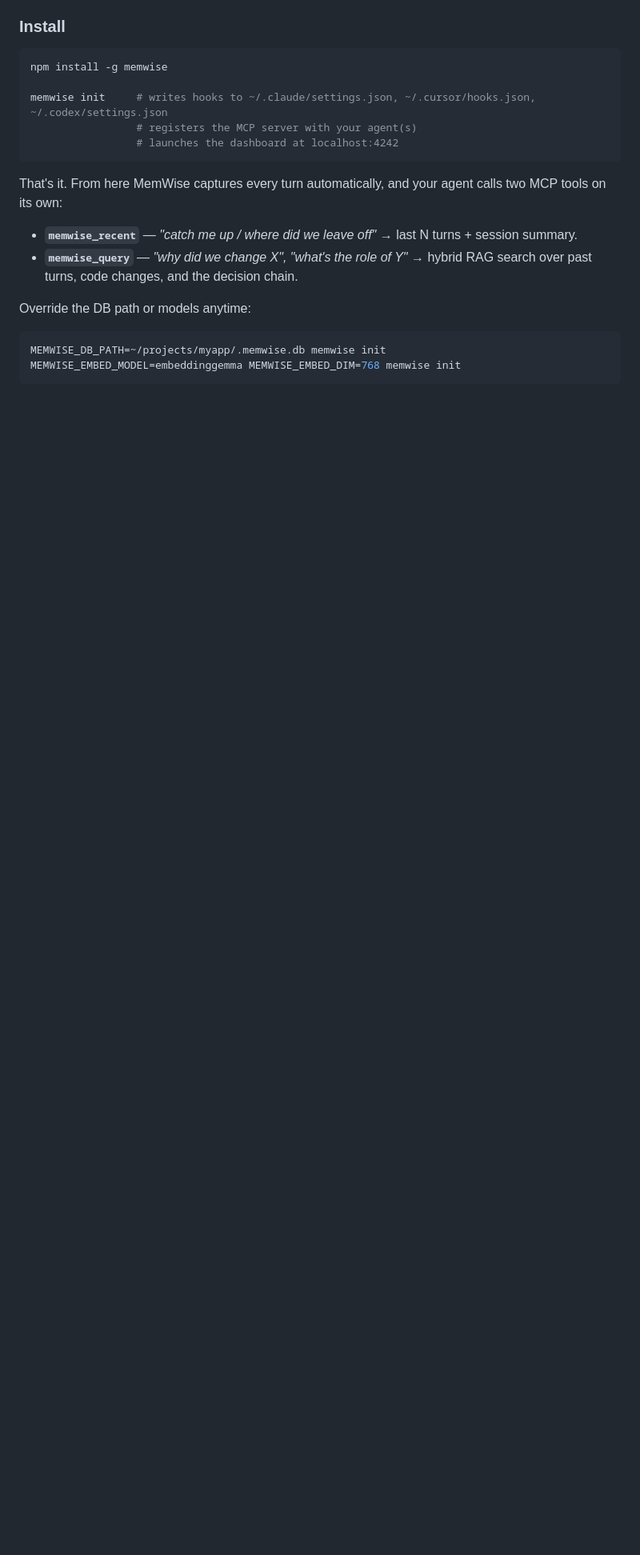
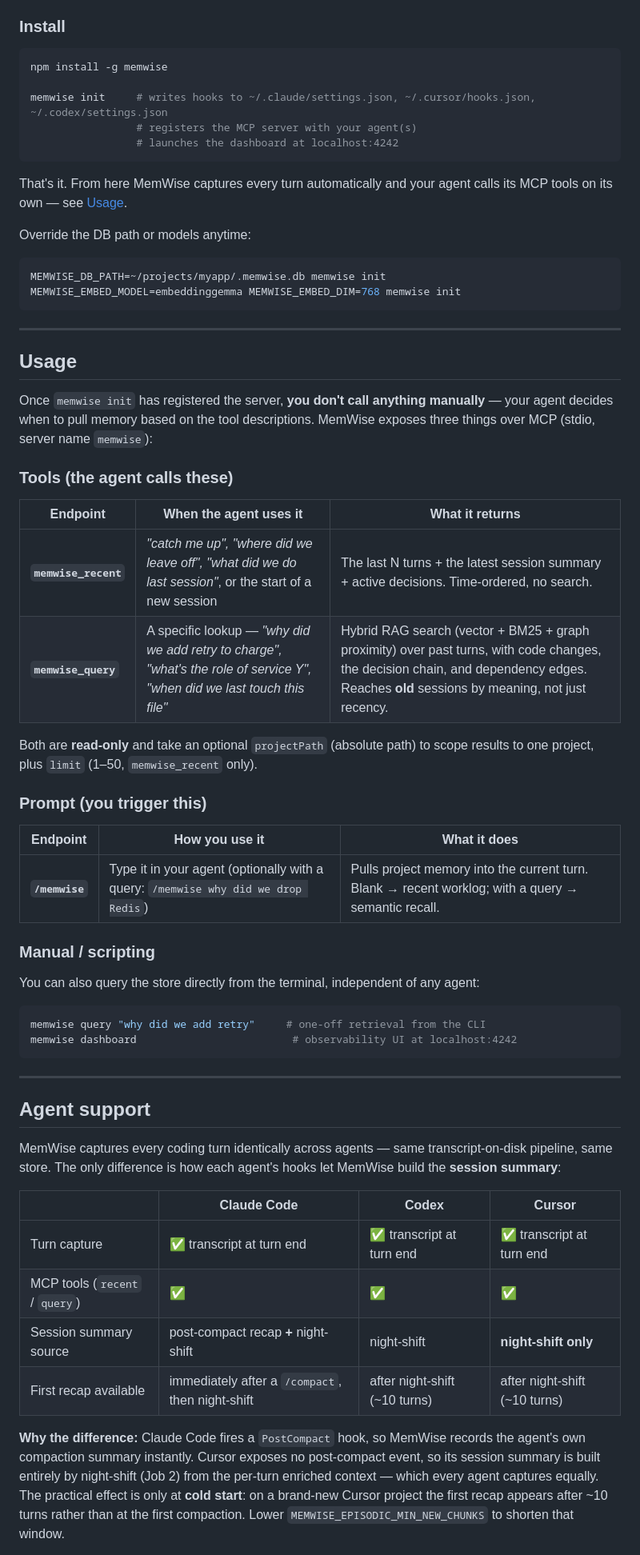
Before and after one commit to Lucifer4255/MemWise, a Markdown page: README.md, the part around one of its changes. Shown at 80% size. Drawn GitHub-style; blank space fills up the shorter version.

Commit message:
docs: add Usage (MCP endpoints) and Agent support sections
- Usage: document the three MCP surfaces (memwise_recent, memwise_query
  tools + the /memwise prompt) in user terms, plus CLI query/dashboard.
- Agent support: capture is identical across Claude/Codex/Cursor; the
  only difference is session-summary source — Claude gets post-compact +
  night-shift, Cursor/Codex are night-shift only (cold-start recap after
  ~10 turns). Note MEMWISE_EPISODIC_MIN_NEW_CHUNKS to tune.

Co-Authored-By: Claude Opus 4.8 <noreply@anthropic.com>

````diff
--- a/README.md
+++ b/README.md
@@ -44,10 +44,7 @@ memwise init     # writes hooks to ~/.claude/settings.json, ~/.cursor/hooks.json
                  # launches the dashboard at localhost:4242
 ```
 
-That's it. From here MemWise captures every turn automatically, and your agent calls two MCP tools on its own:
-
-- **`memwise_recent`** — *"catch me up / where did we leave off"* → last N turns + session summary.
-- **`memwise_query`** — *"why did we change X", "what's the role of Y"* → hybrid RAG search over past turns, code changes, and the decision chain.
+That's it. From here MemWise captures every turn automatically and your agent calls its MCP tools on its own — see [Usage](#usage).
 
 Override the DB path or models anytime:
 
@@ -55,3 +52,49 @@ Override the DB path or models anytime:
 MEMWISE_DB_PATH=~/projects/myapp/.memwise.db memwise init
 MEMWISE_EMBED_MODEL=embeddinggemma MEMWISE_EMBED_DIM=768 memwise init
 ```
+
+---
+
+## Usage
+
+Once `memwise init` has registered the server, **you don't call anything manually** — your agent decides when to pull memory based on the tool descriptions. MemWise exposes three things over MCP (stdio, server name `memwise`):
+
+### Tools (the agent calls these)
+
+| Endpoint | When the agent uses it | What it returns |
+|---|---|---|
+| **`memwise_recent`** | *"catch me up", "where did we leave off", "what did we do last session"*, or the start of a new session | The last N turns + the latest session summary + active decisions. Time-ordered, no search. |
+| **`memwise_query`** | A specific lookup — *"why did we add retry to charge", "what's the role of service Y", "when did we last touch this file"* | Hybrid RAG search (vector + BM25 + graph proximity) over past turns, with code changes, the decision chain, and dependency edges. Reaches **old** sessions by meaning, not just recency. |
+
+Both are **read-only** and take an optional `projectPath` (absolute path) to scope results to one project, plus `limit` (1–50, `memwise_recent` only).
+
+### Prompt (you trigger this)
+
+| Endpoint | How you use it | What it does |
+|---|---|---|
+| **`/memwise`** | Type it in your agent (optionally with a query: `/memwise why did we drop Redis`) | Pulls project memory into the current turn. Blank → recent worklog; with a query → semantic recall. |
+
+### Manual / scripting
+
+You can also query the store directly from the terminal, independent of any agent:
+
+```bash
+memwise query "why did we add retry"     # one-off retrieval from the CLI
+memwise dashboard                         # observability UI at localhost:4242
+```
+
+---
+
+## Agent support
+
+MemWise captures every coding turn identically across agents — same transcript-on-disk pipeline, same store. The only difference is how each agent's hooks let MemWise build the **session summary**:
+
+| | Claude Code | Codex | Cursor |
+|---|---|---|---|
+| Turn capture | ✅ transcript at turn end | ✅ transcript at turn end | ✅ transcript at turn end |
+| MCP tools (`recent` / `query`) | ✅ | ✅ | ✅ |
+| Session summary source | post-compact recap **+** night-shift | night-shift | **night-shift only** |
+| First recap available | immediately after a `/compact`, then night-shift | after night-shift (~10 turns) | after night-shift (~10 turns) |
+
+**Why the difference:** Claude Code fires a `PostCompact` hook, so MemWise records the agent's own compaction summary instantly. Cursor exposes no post-compact event, so its session summary is built entirely by night-shift (Job 2) from the per-turn enriched context — which every agent captures equally. The practical effect is only at **cold start**: on a brand-new Cursor project the first recap appears after ~10 turns rather than at the first compaction. Lower `MEMWISE_EPISODIC_MIN_NEW_CHUNKS` to shorten that window.
+
````
Also changed, not shown: other parts of README.md (+1 -0 lines).
